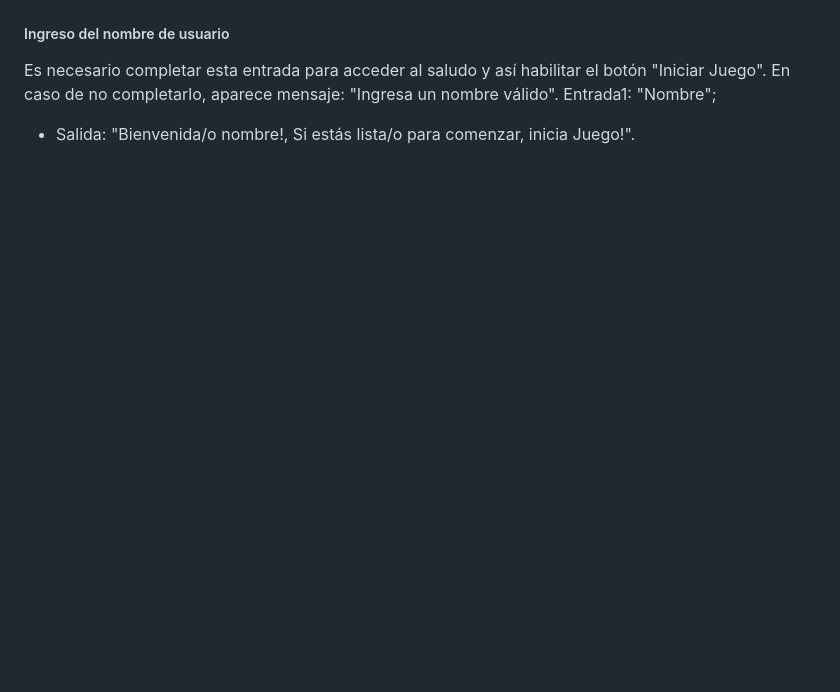
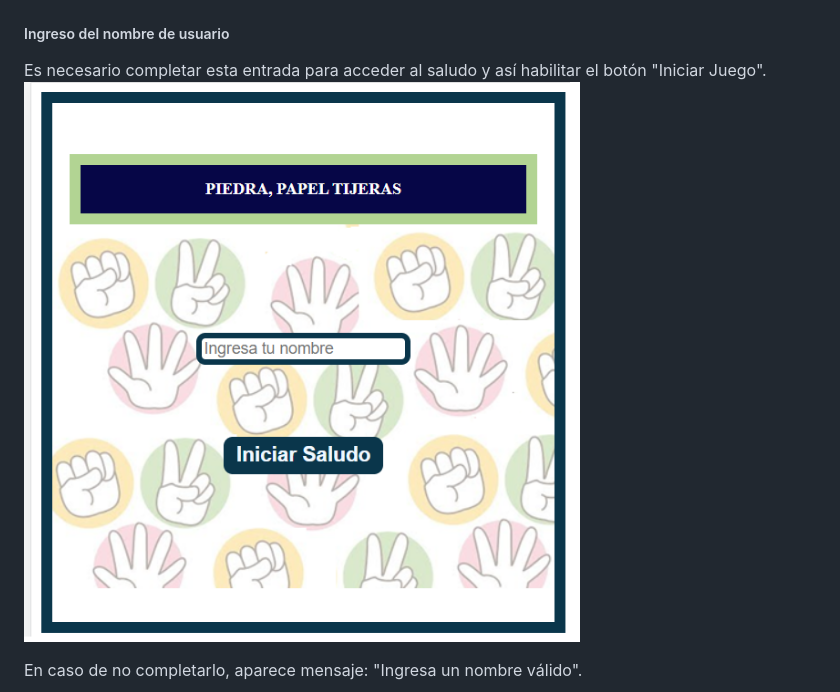
Before and after one commit to Vale-78/Piedra-Papel-Tijeras, a Markdown page: README.md, the part around the change printed below. GitHub-like rendering; blank space fills up the shorter version.

Commit message:
Ahora sí. Fin de últimos detalles al README

```diff
--- a/README.md
+++ b/README.md
@@ -23,7 +23,8 @@ Al colocar el mouse sobre el título, observarás una dinámica animacíon (Rota
 
 ##### Ingreso del nombre de usuario
 Es necesario completar esta entrada para acceder al saludo y así habilitar el botón "Iniciar Juego".
+![](./assest/ImpresionPantalla2.png)
+
 En caso de no completarlo, aparece mensaje: "Ingresa un nombre válido".
-   Entrada1: "Nombre";
-* Salida: "Bienvenida/o  nombre!,  Si estás lista/o para comenzar, inicia Juego!".
+
 ![](./assest/ImpresionPantalla1.png)
```
Also changed, not shown: other parts of README.md (+4 -2 lines).
